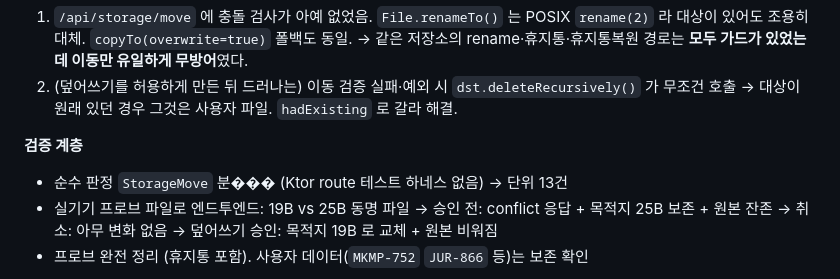
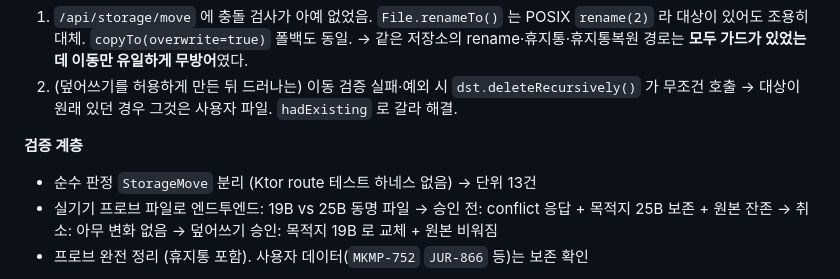
Before and after one commit to BoraSarang/DroidRelay, a Markdown page: .agent/session-2026-09-27-android.md, the part around the change. GitHub-like rendering.

Commit message:
docs: 세션 로그 깨진 문자 복구

```diff
--- a/.agent/session-2026-09-27-android.md
+++ b/.agent/session-2026-09-27-android.md
@@ -53,7 +53,7 @@
    무조건 호출 → 대상이 원래 있던 경우 그것은 사용자 파일. `hadExisting` 로 갈라 해결.
 
 **검증 계층**
-- 순수 판정 `StorageMove` 분��� (Ktor route 테스트 하네스 없음) → 단위 13건
+- 순수 판정 `StorageMove` 분리 (Ktor route 테스트 하네스 없음) → 단위 13건
 - 실기기 프로브 파일로 엔드투엔드: 19B vs 25B 동명 파일
   → 승인 전: conflict 응답 + 목적지 25B 보존 + 원본 잔존
   → 취소: 아무 변화 없음
```
